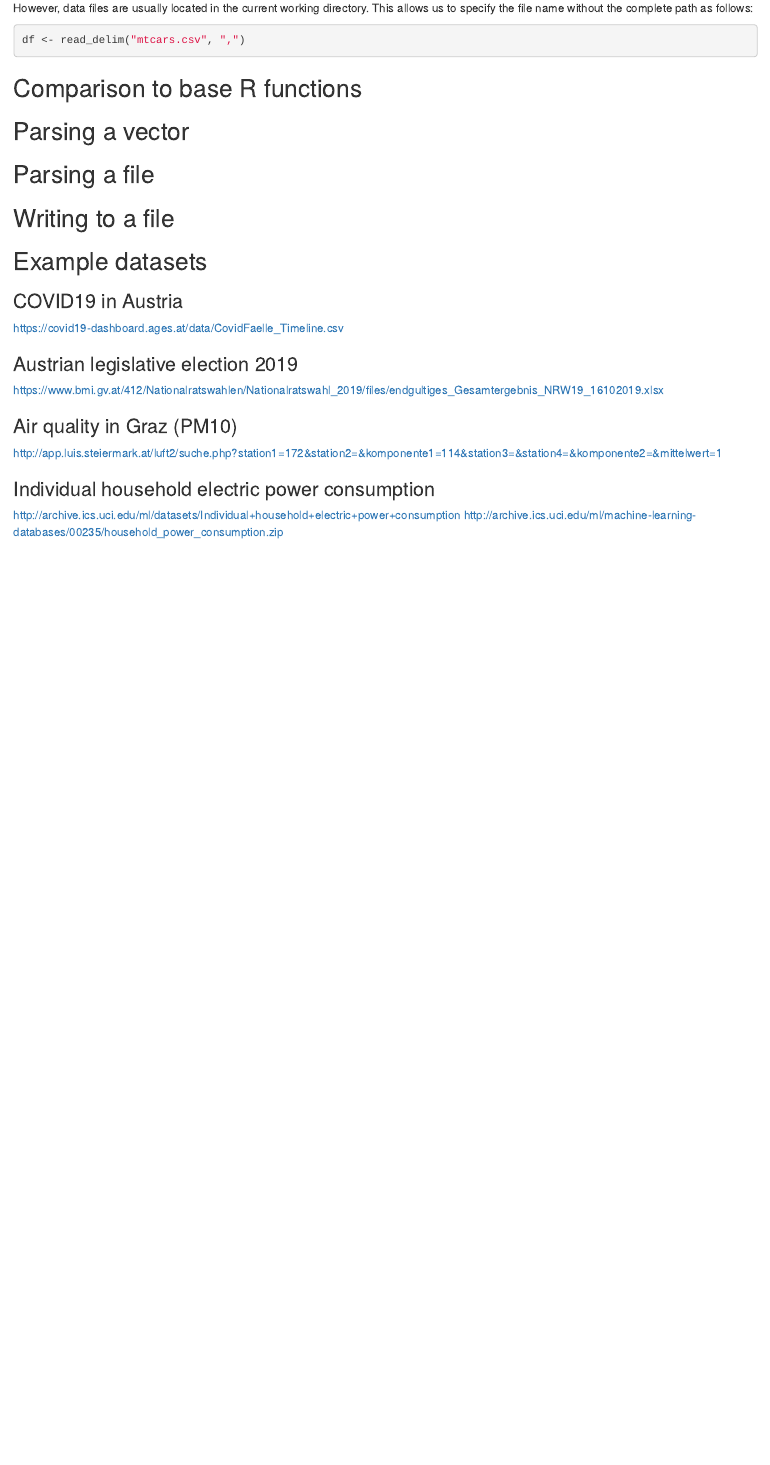
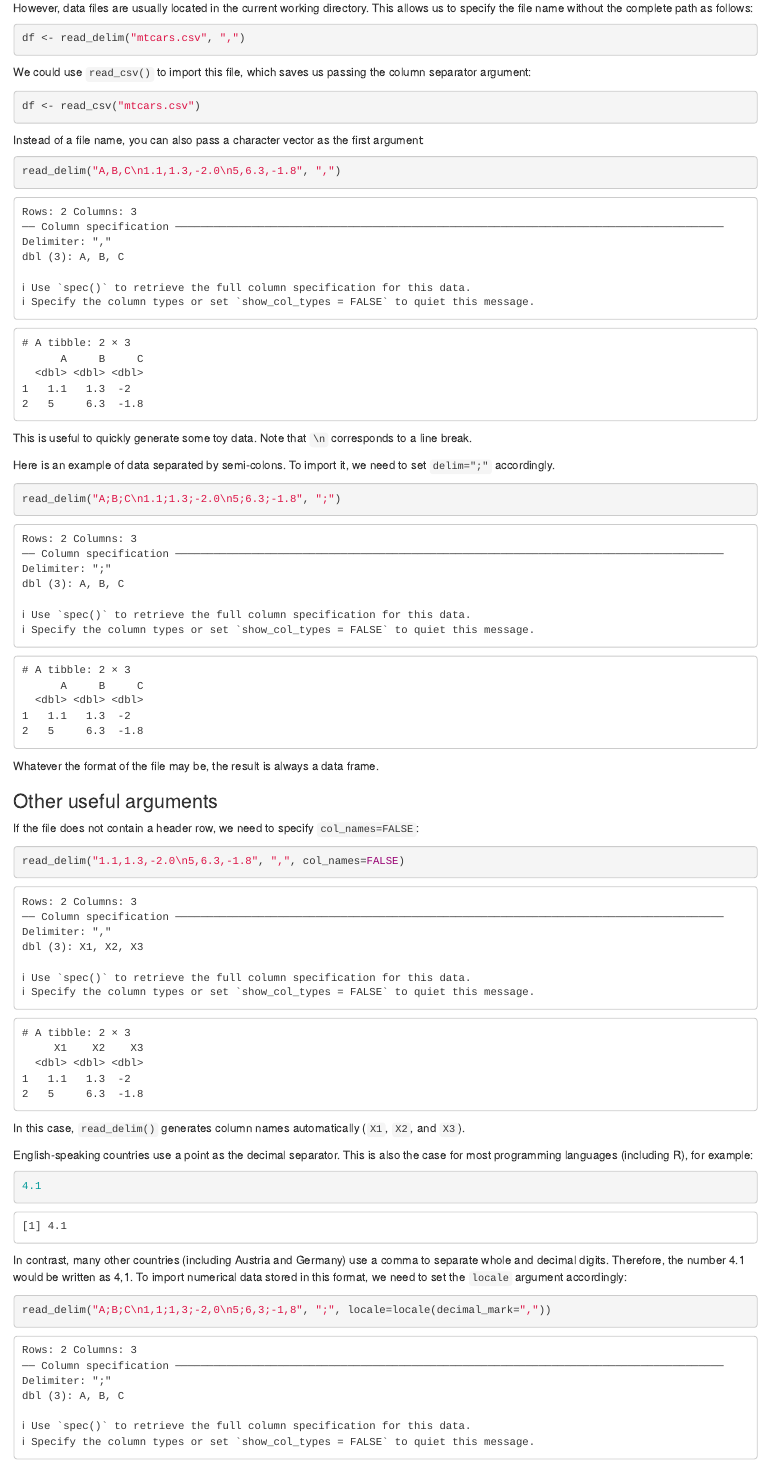
Before and after one commit to cbrnr/r-tidyverse, an R Markdown document (04_readr/04_readr.Rmd): the page in a window 1100 px wide, from 1510 px down before the commit and from 1590 px down after it, so that both start at the same text. Rendered offline with R 4.5, knitr and Pandoc, with nearby package versions.

Commit message:
Add chapter 4 (readr) (not finalized)

````diff
--- a/04_readr/04_readr.Rmd
+++ b/04_readr/04_readr.Rmd
@@ -79,3 +81,44 @@ However, data files are usually located in the current working directory. This a
 df <- read_delim("mtcars.csv", ",")
 ```
 
+We could use `read_csv()` to import this file, which saves us passing the column separator argument:
+
+```{r eval=FALSE}
+df <- read_csv("mtcars.csv")
+```
+
+Instead of a file name, you can also pass a character vector as the first argument:
+
+```{r}
+read_delim("A,B,C\n1.1,1.3,-2.0\n5,6.3,-1.8", ",")
+```
+
+This is useful to quickly generate some toy data. Note that `\n` corresponds to a line break.
+
+Here is an example of data separated by semi-colons. To import it, we need to set `delim=";"` accordingly.
+
+```{r}
+read_delim("A;B;C\n1.1;1.3;-2.0\n5;6.3;-1.8", ";")
+```
+
+Whatever the format of the file may be, the result is always a data frame.
+
+### Other useful arguments
+If the file does not contain a header row, we need to specify `col_names=FALSE`:
+
+```{r}
+read_delim("1.1,1.3,-2.0\n5,6.3,-1.8", ",", col_names=FALSE)
+```
+
+In this case, `read_delim()` generates column names automatically (`X1`, `X2`, and `X3`).
+
+English-speaking countries use a point as the decimal separator. This is also the case for most programming languages (including R), for example:
+
+```{r}
+4.1
+```
+
+In contrast, many other countries (including Austria and Germany) use a comma to separate whole and decimal digits. Therefore, the number 4.1 would be written as 4,1. To import numerical data stored in this format, we need to set the `locale` argument accordingly:
+
+```{r}
+read_delim("A;B;C\n1,1;1,3;-2,0\n5;6,3;-1,8", ";", locale=locale(decimal_mark=","))
````
Also changed, not shown: README.md, 04_readr/04_readr.Rmd (5 more changed lines).
